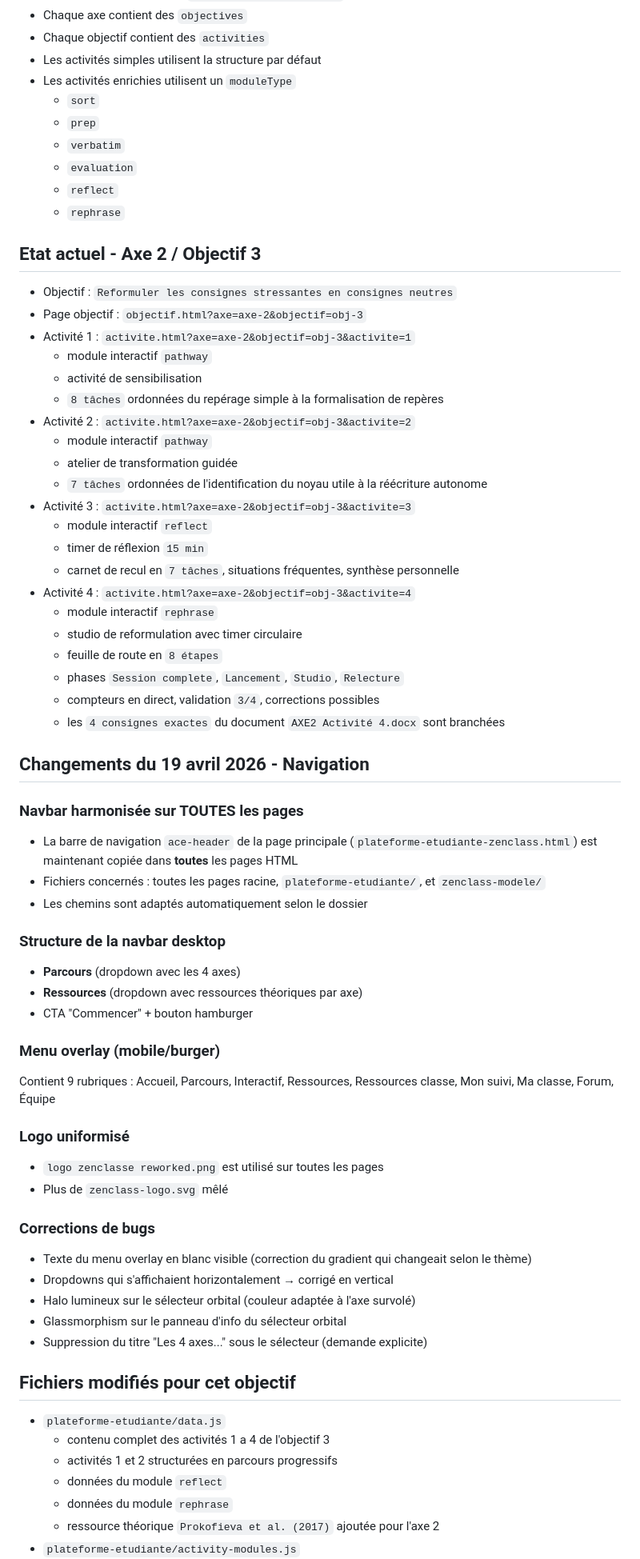
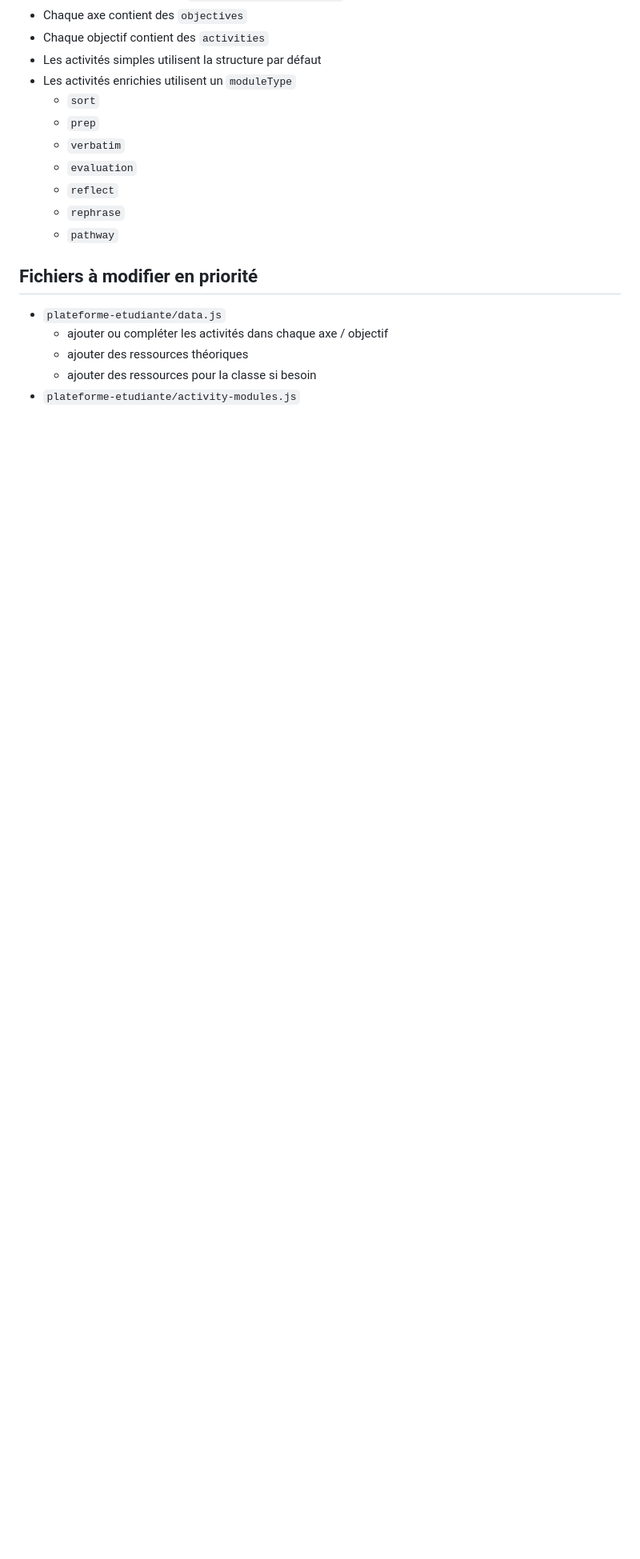
Before and after one commit to Mubarez11/Zenclass, a Markdown page: README-ZENCLASS2.md, the part around one of its changes. Shown at 80% size. Rendered like a GitHub page; blank space fills up the shorter version.

```diff
--- a/README-ZENCLASS2.md
+++ b/README-ZENCLASS2.md
@@ -54,63 +86,12 @@ Base de travail autonome pour compléter la plateforme ZenClass par axe, objecti
   - `evaluation`
   - `reflect`
   - `rephrase`
+  - `pathway`
 
-## Etat actuel - Axe 2 / Objectif 3
-
-- Objectif : `Reformuler les consignes stressantes en consignes neutres`
-- Page objectif : `objectif.html?axe=axe-2&objectif=obj-3`
-- Activité 1 : `activite.html?axe=axe-2&objectif=obj-3&activite=1`
-  - module interactif `pathway`
-  - activité de sensibilisation
-  - `8 tâches` ordonnées du repérage simple à la formalisation de repères
-- Activité 2 : `activite.html?axe=axe-2&objectif=obj-3&activite=2`
-  - module interactif `pathway`
-  - atelier de transformation guidée
-  - `7 tâches` ordonnées de l'identification du noyau utile à la réécriture autonome
-- Activité 3 : `activite.html?axe=axe-2&objectif=obj-3&activite=3`
-  - module interactif `reflect`
-  - timer de réflexion `15 min`
-  - carnet de recul en `7 tâches`, situations fréquentes, synthèse personnelle
-- Activité 4 : `activite.html?axe=axe-2&objectif=obj-3&activite=4`
-  - module interactif `rephrase`
-  - studio de reformulation avec timer circulaire
-  - feuille de route en `8 étapes`
-  - phases `Session complete`, `Lancement`, `Studio`, `Relecture`
-  - compteurs en direct, validation `3/4`, corrections possibles
-  - les `4 consignes exactes` du document `AXE2 Activité 4.docx` sont branchées
-
-## Changements du 19 avril 2026 - Navigation
-
-### Navbar harmonisée sur TOUTES les pages
-- La barre de navigation `ace-header` de la page principale (`plateforme-etudiante-zenclass.html`) est maintenant copiée dans **toutes** les pages HTML
-- Fichiers concernés : toutes les pages racine, `plateforme-etudiante/`, et `zenclass-modele/`
-- Les chemins sont adaptés automatiquement selon le dossier
-
-### Structure de la navbar desktop
-- **Parcours** (dropdown avec les 4 axes)
-- **Ressources** (dropdown avec ressources théoriques par axe)
-- CTA "Commencer" + bouton hamburger
-
-### Menu overlay (mobile/burger)
-Contient 9 rubriques : Accueil, Parcours, Interactif, Ressources, Ressources classe, Mon suivi, Ma classe, Forum, Équipe
-
-### Logo uniformisé
-- `logo zenclasse reworked.png` est utilisé sur toutes les pages
-- Plus de `zenclass-logo.svg` mêlé
-
-### Corrections de bugs
-- Texte du menu overlay en blanc visible (correction du gradient qui changeait selon le thème)
-- Dropdowns qui s'affichaient horizontalement → corrigé en vertical
-- Halo lumineux sur le sélecteur orbital (couleur adaptée à l'axe survolé)
-- Glassmorphism sur le panneau d'info du sélecteur orbital
-- Suppression du titre "Les 4 axes..." sous le sélecteur (demande explicite)
-
-## Fichiers modifiés pour cet objectif
+## Fichiers à modifier en priorité
 
 - `plateforme-etudiante/data.js`
-  - contenu complet des activités 1 a 4 de l'objectif 3
-  - activités 1 et 2 structurées en parcours progressifs
-  - données du module `reflect`
-  - données du module `rephrase`
-  - ressource théorique `Prokofieva et al. (2017)` ajoutée pour l'axe 2
+  - ajouter ou compléter les activités dans chaque axe / objectif
+  - ajouter des ressources théoriques
+  - ajouter des ressources pour la classe si besoin
 - `plateforme-etudiante/activity-modules.js`
```
Also changed, not shown: other parts of README-ZENCLASS2.md (+52 -70 lines).
